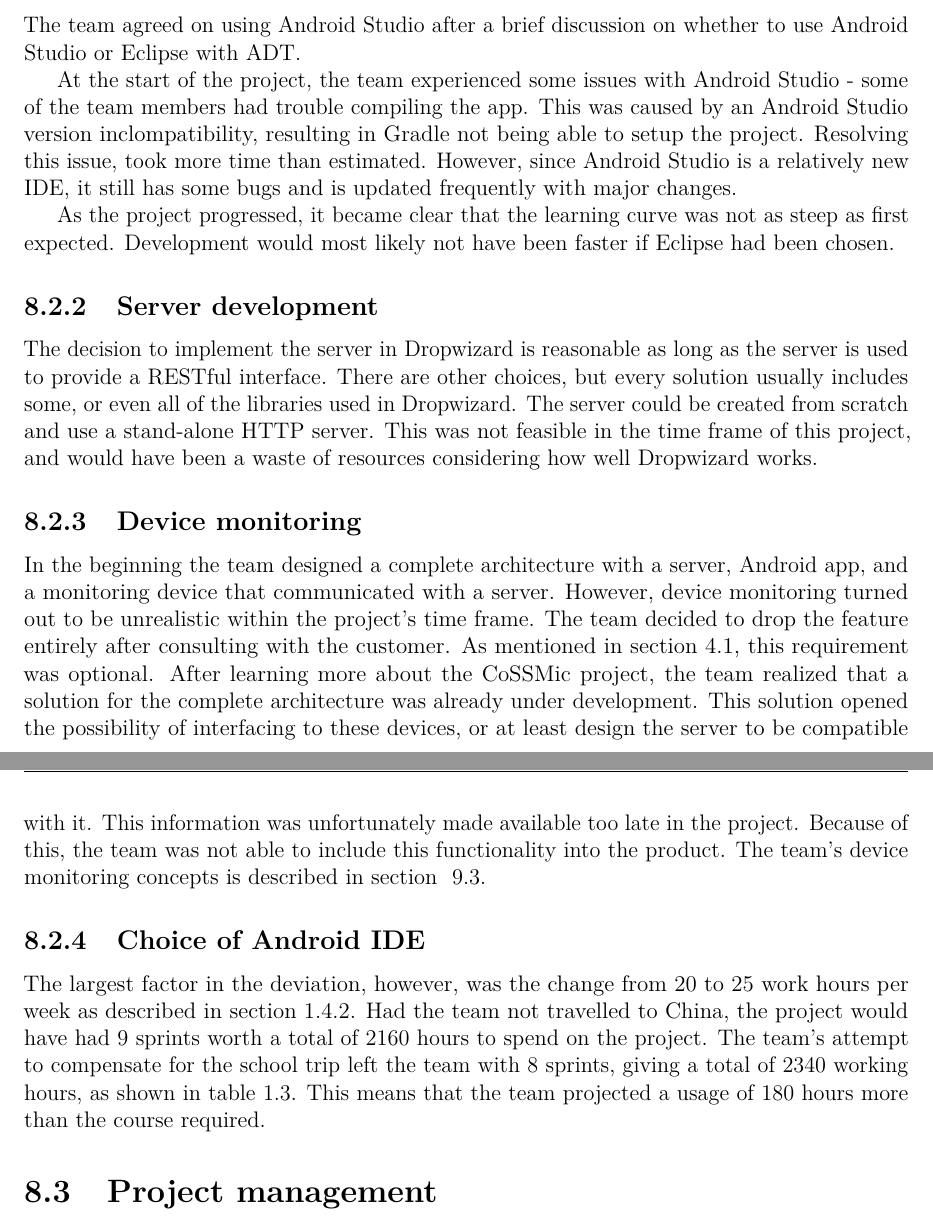
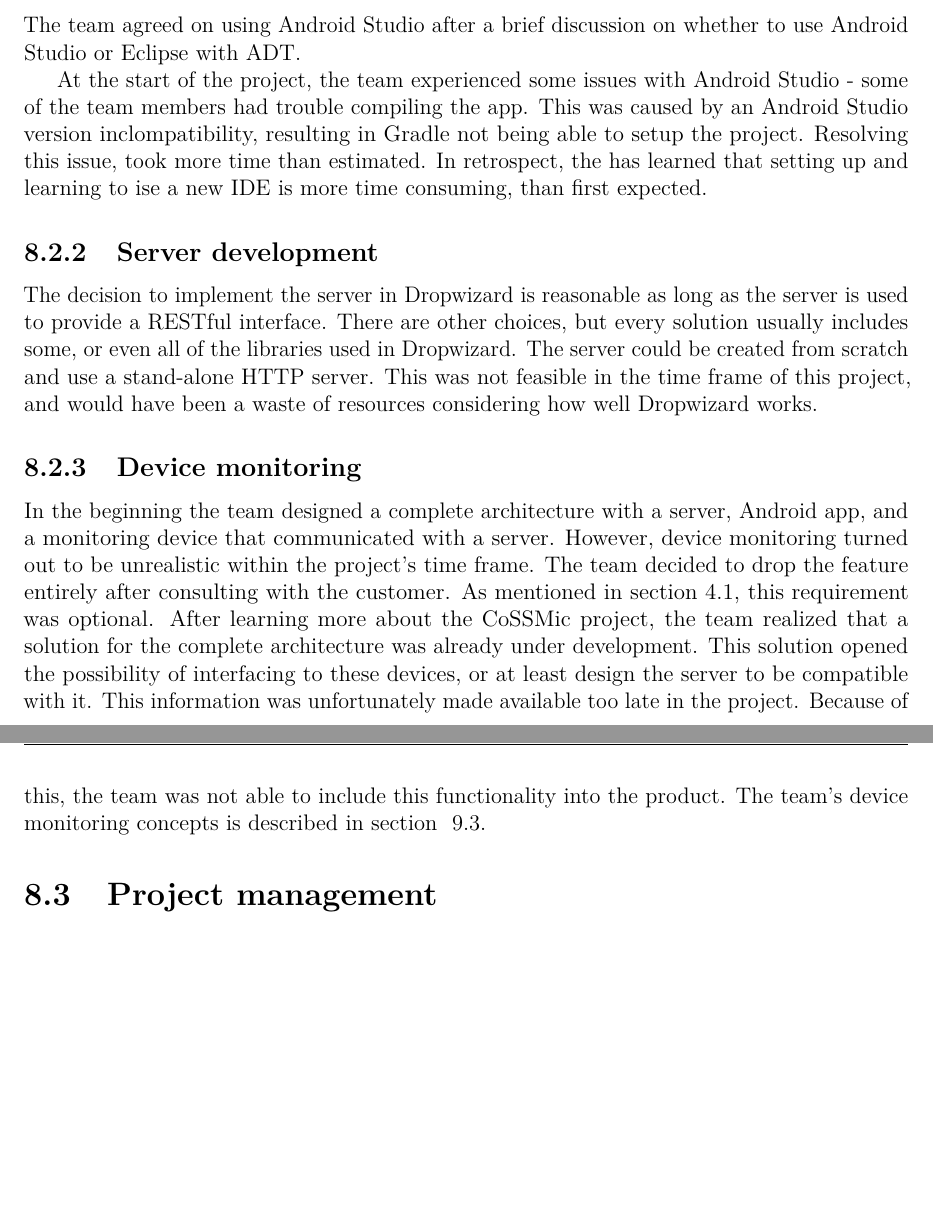
Before and after one commit to haavardlian/IT2901, a LaTeX thesis (report/rapport.tex, which reads report/ch/retrospect/sec/techChoice.tex): two parts of pages 63 and 64 of 107, joined at a grey line, cut so that both start at the same text, the shorter picture padded with empty space. Compiled offline with pdfLaTeX.

Commit message:
proof reading 8.2

```diff
--- a/report/ch/retrospect/sec/techChoice.tex
+++ b/report/ch/retrospect/sec/techChoice.tex
@@ -9,10 +9,7 @@ Each team member spent a significant amount of time getting up to speed with the
 \subsubsection{Development tools}
 The team agreed on using Android Studio after a brief discussion on whether to use Android Studio or Eclipse with ADT.
 
-At the start of the project, the team experienced some issues with Android Studio - some of the team members had trouble compiling the app. This was caused by an Android Studio version inclompatibility, resulting in Gradle not being able to setup the project. Resolving this issue, took more time than estimated. However, since Android Studio is a relatively new IDE, it still has some bugs and is updated frequently with major changes.
-
-As the project progressed, it became clear that the learning curve was not as steep as first expected. Development would most likely not have been faster if Eclipse had been chosen.
-
+At the start of the project, the team experienced some issues with Android Studio - some of the team members had trouble compiling the app. This was caused by an Android Studio version inclompatibility, resulting in Gradle not being able to setup the project. Resolving this issue, took more time than estimated. In retrospect, the has learned that setting up and learning to ise a new IDE is more time consuming, than first expected.
 
 \subsection{Server development}
 
@@ -22,9 +19,3 @@ The decision to implement the server in Dropwizard is reasonable as long as the
 In the beginning the team designed a complete architecture with a server, Android app, and a monitoring device that communicated with a server. However, device monitoring turned out to be unrealistic within the project's time frame. The team decided to drop the feature entirely after consulting with the customer. As mentioned in section~\ref{sec:obtainingreq}, this requirement was optional.
 After learning more about the CoSSMic project, the team realized that a solution for the complete architecture was already under development. This solution opened the possibility of interfacing to these devices, or at least design the server to be compatible with it. This information was unfortunately made available too late in the project. Because of this, the team was not able to include this functionality into the product.
 The team's device monitoring concepts is described in section ~\ref{sec:hardwareComponents}.
-
-\subsection{Choice of Android IDE}
-
-
-
-The largest factor in the deviation, however, was the change from 20 to 25 work hours per week as described in section~\ref{sec:availableHours}. Had the team not travelled to China, the project would have had 9 sprints worth a total of 2160 hours to spend on the project. The team's attempt to compensate for the school trip left the team with 8 sprints, giving a total of 2340 working hours, as shown in table~\ref{tab:availHours}. This means that the team projected a usage of 180 hours more than the course required.
```
